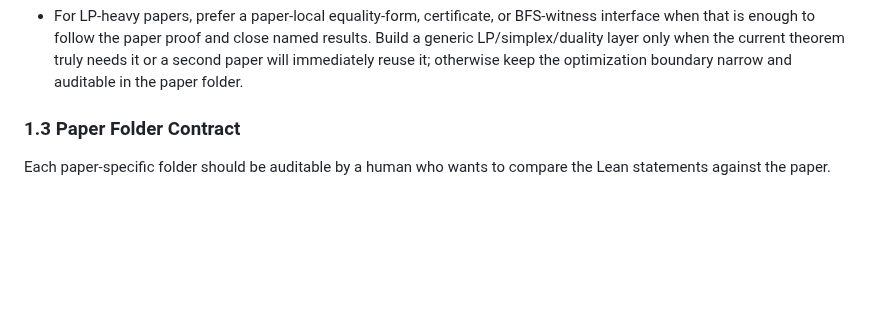
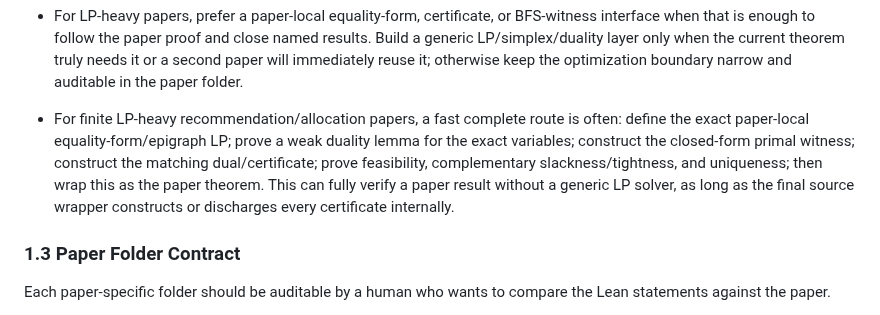
Before and after one commit to nikhgarg/EconCSLib, a Markdown page: skills/econcs-formalizer/SKILL.md, the part around one of its changes. GitHub-like rendering; blank space fills up the shorter version.

```diff
--- a/skills/econcs-formalizer/SKILL.md
+++ b/skills/econcs-formalizer/SKILL.md
@@ -42,6 +42,14 @@ Think of the repository as having two distinct roles: **`EconCSLib` is the textb
 - If two papers could use a lemma after renaming variables, it belongs in the generic library.
 - If a proof starts with a paper-local lemma and it becomes generic, extract it before building more paper-specific code on top of it.
 - For LP-heavy papers, prefer a paper-local equality-form, certificate, or BFS-witness interface when that is enough to follow the paper proof and close named results. Build a generic LP/simplex/duality layer only when the current theorem truly needs it or a second paper will immediately reuse it; otherwise keep the optimization boundary narrow and auditable in the paper folder.
+- For finite LP-heavy recommendation/allocation papers, a fast complete route is
+  often: define the exact paper-local equality-form/epigraph LP; prove a weak
+  duality lemma for the exact variables; construct the closed-form primal
+  witness; construct the matching dual/certificate; prove feasibility,
+  complementary slackness/tightness, and uniqueness; then wrap this as the
+  paper theorem. This can fully verify a paper result without a generic LP
+  solver, as long as the final source wrapper constructs or discharges every
+  certificate internally.
 
 ### 1.3 Paper Folder Contract
 
```
Also changed, not shown: other parts of skills/econcs-formalizer/SKILL.md (+39 -0 lines), papers/GCG24UserItemFairness/FINAL_VALIDATION_REPORT.md (added, +106 -0 lines).
